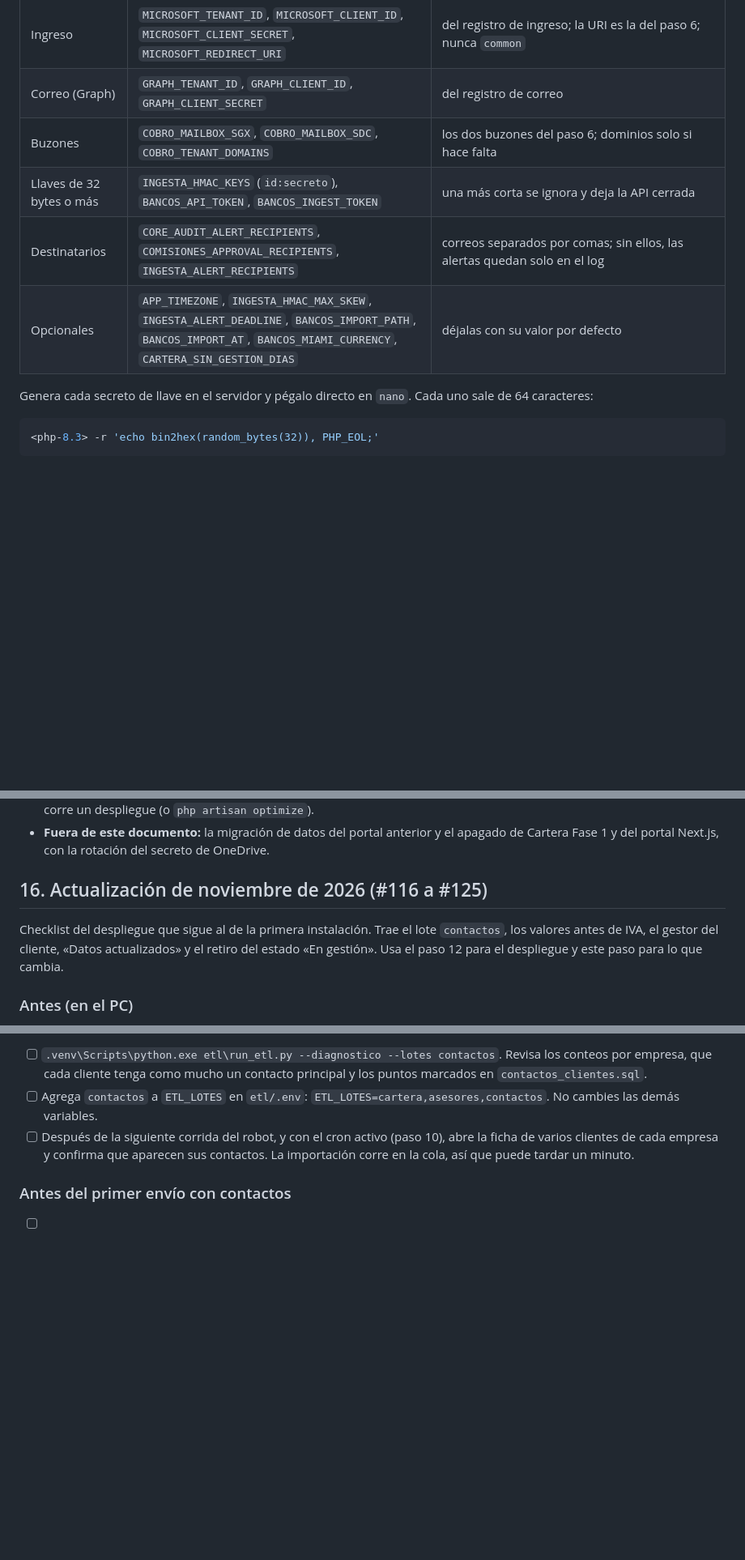
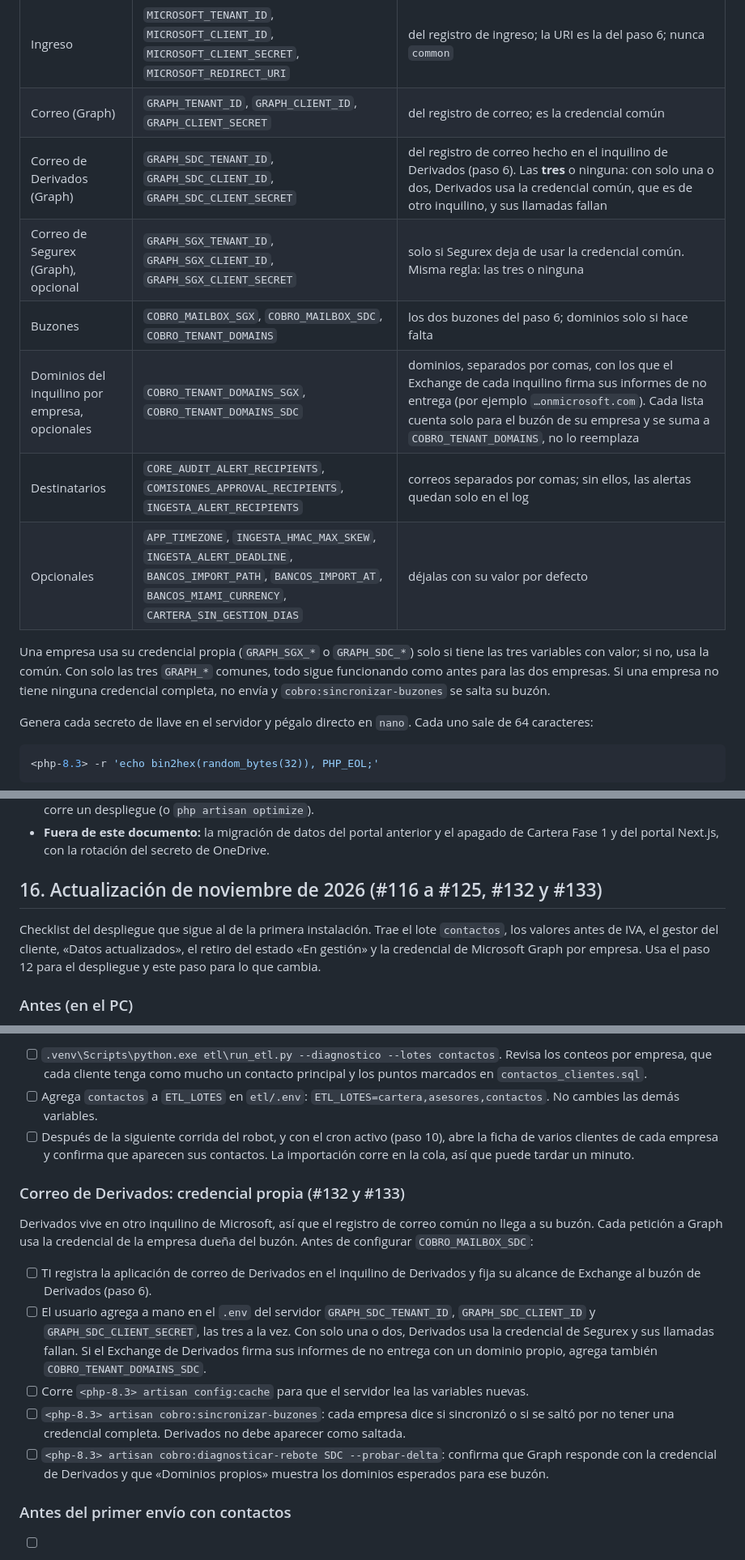
Before and after one commit to GrupoRyR/gestor-cartera, a Markdown page: docs/despliegue.md, 3 parts joined by grey strips. Shown at 81% size. GitHub-like rendering; blank space fills up the shorter version.

Commit message:
docs(despliegue): document per-company Microsoft Graph variables

```diff
--- a/docs/despliegue.md
+++ b/docs/despliegue.md
@@ -155,11 +161,15 @@ Variables (solo los nombres; los valores van en el servidor):
 | Sesión, caché y cola | `SESSION_DRIVER`, `SESSION_SECURE_COOKIE`, `SESSION_ENCRYPT`, `CACHE_STORE`, `QUEUE_CONNECTION` | `database`, `true` o fuera, `true` o fuera, `database`, `database` |
 | Correo del framework | `MAIL_MAILER` | `log`: el correo de negocio va por Graph |
 | Ingreso | `MICROSOFT_TENANT_ID`, `MICROSOFT_CLIENT_ID`, `MICROSOFT_CLIENT_SECRET`, `MICROSOFT_REDIRECT_URI` | del registro de ingreso; la URI es la del paso 6; nunca `common` |
-| Correo (Graph) | `GRAPH_TENANT_ID`, `GRAPH_CLIENT_ID`, `GRAPH_CLIENT_SECRET` | del registro de correo |
+| Correo (Graph) | `GRAPH_TENANT_ID`, `GRAPH_CLIENT_ID`, `GRAPH_CLIENT_SECRET` | del registro de correo; es la credencial común |
+| Correo de Derivados (Graph) | `GRAPH_SDC_TENANT_ID`, `GRAPH_SDC_CLIENT_ID`, `GRAPH_SDC_CLIENT_SECRET` | del registro de correo hecho en el inquilino de Derivados (paso 6). Las **tres** o ninguna: con solo una o dos, Derivados usa la credencial común, que es de otro inquilino, y sus llamadas fallan |
+| Correo de Segurex (Graph), opcional | `GRAPH_SGX_TENANT_ID`, `GRAPH_SGX_CLIENT_ID`, `GRAPH_SGX_CLIENT_SECRET` | solo si Segurex deja de usar la credencial común. Misma regla: las tres o ninguna |
 | Buzones | `COBRO_MAILBOX_SGX`, `COBRO_MAILBOX_SDC`, `COBRO_TENANT_DOMAINS` | los dos buzones del paso 6; dominios solo si hace falta |
-| Llaves de 32 bytes o más | `INGESTA_HMAC_KEYS` (`id:secreto`), `BANCOS_API_TOKEN`, `BANCOS_INGEST_TOKEN` | una más corta se ignora y deja la API cerrada |
+| Dominios del inquilino por empresa, opcionales | `COBRO_TENANT_DOMAINS_SGX`, `COBRO_TENANT_DOMAINS_SDC` | dominios, separados por comas, con los que el Exchange de cada inquilino firma sus informes de no entrega (por ejemplo `…onmicrosoft.com`). Cada lista cuenta solo para el buzón de su empresa y se suma a `COBRO_TENANT_DOMAINS`, no lo reemplaza || Llaves de 32 bytes o más | `INGESTA_HMAC_KEYS` (`id:secreto`), `BANCOS_API_TOKEN`, `BANCOS_INGEST_TOKEN` | una más corta se ignora y deja la API cerrada |
 | Destinatarios | `CORE_AUDIT_ALERT_RECIPIENTS`, `COMISIONES_APPROVAL_RECIPIENTS`, `INGESTA_ALERT_RECIPIENTS` | correos separados por comas; sin ellos, las alertas quedan solo en el log |
 | Opcionales | `APP_TIMEZONE`, `INGESTA_HMAC_MAX_SKEW`, `INGESTA_ALERT_DEADLINE`, `BANCOS_IMPORT_PATH`, `BANCOS_IMPORT_AT`, `BANCOS_MIAMI_CURRENCY`, `CARTERA_SIN_GESTION_DIAS` | déjalas con su valor por defecto |
+
+Una empresa usa su credencial propia (`GRAPH_SGX_*` o `GRAPH_SDC_*`) solo si tiene las tres variables con valor; si no, usa la común. Con solo las tres `GRAPH_*` comunes, todo sigue funcionando como antes para las dos empresas. Si una empresa no tiene ninguna credencial completa, no envía y `cobro:sincronizar-buzones` se salta su buzón.
 
 Genera cada secreto de llave en el servidor y pégalo directo en `nano`. Cada uno sale de 64 caracteres:
 
@@ -289,9 +299,9 @@ En el PC con la VPN Sophos, desde la raíz del repositorio (`etl/README.md`):
 - **Secretos con vencimiento.** Los secretos de cliente de los dos registros de Entra ID vencen: renuévalos antes y luego corre un despliegue (o `php artisan optimize`).
 - **Fuera de este documento:** la migración de datos del portal anterior y el apagado de Cartera Fase 1 y del portal Next.js, con la rotación del secreto de OneDrive.
 
-## 16. Actualización de noviembre de 2026 (#116 a #125)
+## 16. Actualización de noviembre de 2026 (#116 a #125, #132 y #133)
 
-Checklist del despliegue que sigue al de la primera instalación. Trae el lote `contactos`, los valores antes de IVA, el gestor del cliente, «Datos actualizados» y el retiro del estado «En gestión». Usa el paso 12 para el despliegue y este paso para lo que cambia.
+Checklist del despliegue que sigue al de la primera instalación. Trae el lote `contactos`, los valores antes de IVA, el gestor del cliente, «Datos actualizados», el retiro del estado «En gestión» y la credencial de Microsoft Graph por empresa. Usa el paso 12 para el despliegue y este paso para lo que cambia.
 
 ### Antes (en el PC)
 
@@ -324,6 +334,16 @@ Hasta ahora ninguna carga llenaba los contactos, y por eso el cobro salía «Sin
 - [ ] Agrega `contactos` a `ETL_LOTES` en `etl/.env`: `ETL_LOTES=cartera,asesores,contactos`. No cambies las demás variables.
 - [ ] Después de la siguiente corrida del robot, y con el cron activo (paso 10), abre la ficha de varios clientes de cada empresa y confirma que aparecen sus contactos. La importación corre en la cola, así que puede tardar un minuto.
 
+### Correo de Derivados: credencial propia (#132 y #133)
+
+Derivados vive en otro inquilino de Microsoft, así que el registro de correo común no llega a su buzón. Cada petición a Graph usa la credencial de la empresa dueña del buzón. Antes de configurar `COBRO_MAILBOX_SDC`:
+
+- [ ] TI registra la aplicación de correo de Derivados en el inquilino de Derivados y fija su alcance de Exchange al buzón de Derivados (paso 6).
+- [ ] El usuario agrega a mano en el `.env` del servidor `GRAPH_SDC_TENANT_ID`, `GRAPH_SDC_CLIENT_ID` y `GRAPH_SDC_CLIENT_SECRET`, las tres a la vez. Con solo una o dos, Derivados usa la credencial de Segurex y sus llamadas fallan. Si el Exchange de Derivados firma sus informes de no entrega con un dominio propio, agrega también `COBRO_TENANT_DOMAINS_SDC`.
+- [ ] Corre `<php-8.3> artisan config:cache` para que el servidor lea las variables nuevas.
+- [ ] `<php-8.3> artisan cobro:sincronizar-buzones`: cada empresa dice si sincronizó o si se saltó por no tener una credencial completa. Derivados no debe aparecer como saltada.
+- [ ] `<php-8.3> artisan cobro:diagnosticar-rebote SDC --probar-delta`: confirma que Graph responde con la credencial de Derivados y que «Dominios propios» muestra los dominios esperados para ese buzón.
+
 ### Antes del primer envío con contactos
 
 - [ ] Revisa el riesgo de «Envíos reales automáticos» (paso 15): con contactos cargados, el cobro semanal y la circularización dejan de salir «Sin correo» y llegan a los clientes.
```
Also changed, not shown: other parts of docs/despliegue.md (+7 -1 lines), docs/arquitectura.md (+4 -0 lines).
